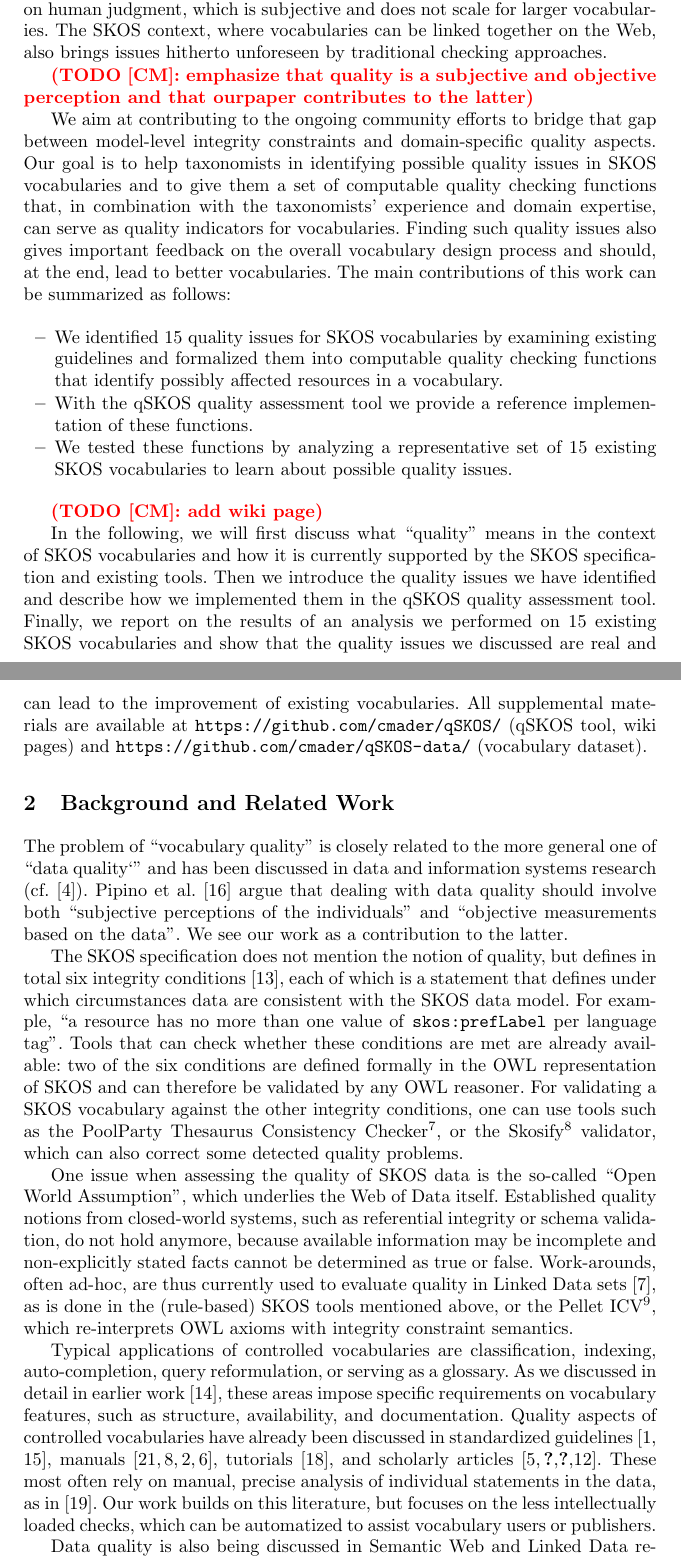
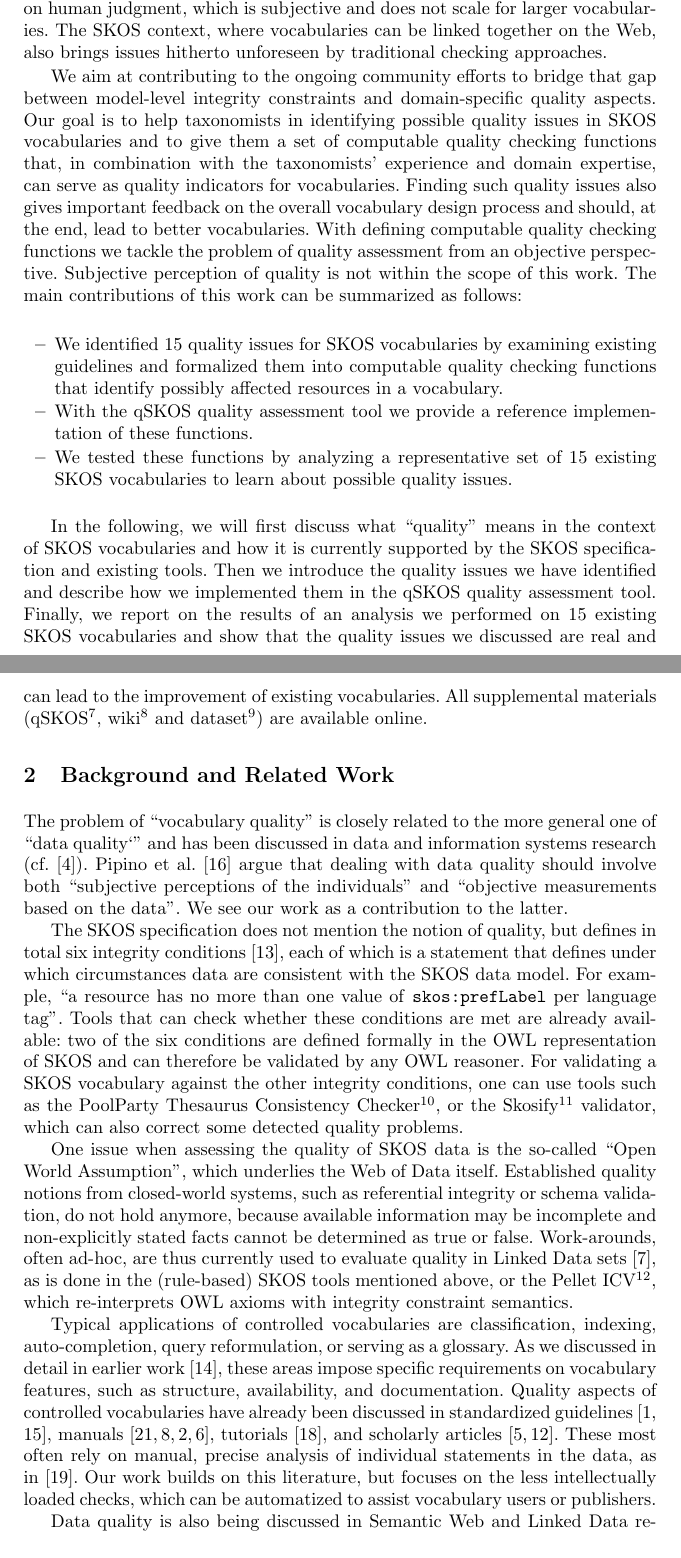
Before and after one commit to cmader/qSKOS-tpdl-paper, a LaTeX paper (main.tex, which reads background.tex, introduction.tex): two parts of pages 2 and 3 of 13, joined at a grey line, cut so that both start at the same text. Compiled offline with pdfLaTeX.

Commit message:
addressed some todos

```diff
--- a/background.tex
+++ b/background.tex
@@ -38,7 +38,7 @@ One issue when assessing the quality of SKOS data is the so-called ``Open World
 % S27 + S46 combined in "Associative vs. Hierarchical Relation Clashes" and "Exact vs. Associative and Hierarchical Mapping Clashes"
 
 
-Typical applications of controlled vocabularies are classification, indexing, auto-completion, query reformulation, or serving as a glossary. As we discussed in detail in earlier work~\cite{Nagy2011}, these areas impose specific requirements on vocabulary features, such as structure, availability, and documentation. Quality aspects of controlled vocabularies have already been discussed in standardized guidelines~\cite{ISO25964-1:2011,Z39.19:2005}, manuals~\cite{Svenonius2003,Hedden2010,Aitchison2000,Harpring2010}, tutorials~\cite{Soergel2002}, and scholarly articles \cite{Coronado2009,Soergel1997,Elkin2002,Kless2010}. These most often rely on manual, precise analysis of individual statements in the data, as in~\cite{spero2008}. Our work builds on this literature, but focuses on the less intellectually loaded checks, which can be automatized to assist vocabulary users or publishers.
+Typical applications of controlled vocabularies are classification, indexing, auto-completion, query reformulation, or serving as a glossary. As we discussed in detail in earlier work~\cite{Nagy2011}, these areas impose specific requirements on vocabulary features, such as structure, availability, and documentation. Quality aspects of controlled vocabularies have already been discussed in standardized guidelines~\cite{ISO25964-1:2011,Z39.19:2005}, manuals~\cite{Svenonius2003,Hedden2010,Aitchison2000,Harpring2010}, tutorials~\cite{Soergel2002}, and scholarly articles \cite{Coronado2009,Kless2010}. These most often rely on manual, precise analysis of individual statements in the data, as in~\cite{spero2008}. Our work builds on this literature, but focuses on the less intellectually loaded checks, which can be automatized to assist vocabulary users or publishers.
 
 % Quality in SW / Linked Data Research
 
--- a/introduction.tex
+++ b/introduction.tex
@@ -27,9 +27,7 @@ On the other hand, each vocabulary should fulfill domain- and application-specif
 
 % CONTRIBUTION
 
-\todo{CM}{emphasize that quality is a subjective and objective perception and that ourpaper contributes to the latter}
-
-We aim at contributing to the ongoing community efforts to bridge that gap between model-level integrity constraints and domain-specific quality aspects. Our goal is to help taxonomists in identifying possible quality issues in SKOS vocabularies and to give them a set of computable quality checking functions that, in combination with the taxonomists' experience and domain expertise, can serve as quality indicators for vocabularies. Finding such quality issues also gives important feedback on the overall vocabulary design process and should, at the end, lead to better vocabularies. The main contributions of this work can be summarized as follows:
+We aim at contributing to the ongoing community efforts to bridge that gap between model-level integrity constraints and domain-specific quality aspects. Our goal is to help taxonomists in identifying possible quality issues in SKOS vocabularies and to give them a set of computable quality checking functions that, in combination with the taxonomists' experience and domain expertise, can serve as quality indicators for vocabularies. Finding such quality issues also gives important feedback on the overall vocabulary design process and should, at the end, lead to better vocabularies. With defining computable quality checking functions we tackle the problem of quality assessment from an objective perspective. Subjective perception of quality is not within the scope of this work. The main contributions of this work can be summarized as follows:
 
 \begin{itemize}
 
@@ -41,6 +39,4 @@ We aim at contributing to the ongoing community efforts to bridge that gap betwe
 
 \end{itemize}
 
-\todo{CM}{add wiki page}
-
-In the following, we will first discuss what ``quality'' means in the context of SKOS vocabularies and how it is currently supported by the SKOS specification and existing tools. Then we introduce the quality issues we have identified and describe how we implemented them in the qSKOS quality assessment tool. Finally, we report on the results of an analysis we performed on 15 existing SKOS vocabularies and show that the quality issues we discussed are real and can lead to the improvement of existing vocabularies. All supplemental materials are available at \url{https://github.com/cmader/qSKOS/} (qSKOS tool, wiki pages) and \url{https://github.com/cmader/qSKOS-data/} (vocabulary dataset).
+In the following, we will first discuss what ``quality'' means in the context of SKOS vocabularies and how it is currently supported by the SKOS specification and existing tools. Then we introduce the quality issues we have identified and describe how we implemented them in the qSKOS quality assessment tool. Finally, we report on the results of an analysis we performed on 15 existing SKOS vocabularies and show that the quality issues we discussed are real and can lead to the improvement of existing vocabularies. All supplemental materials (qSKOS\footnote{\url{https://github.com/cmader/qSKOS/}}, wiki\footnote{\url{https://github.com/cmader/qSKOS/wiki}} and dataset\footnote{\url{https://github.com/cmader/qSKOS-data/}}) are available online.
```
